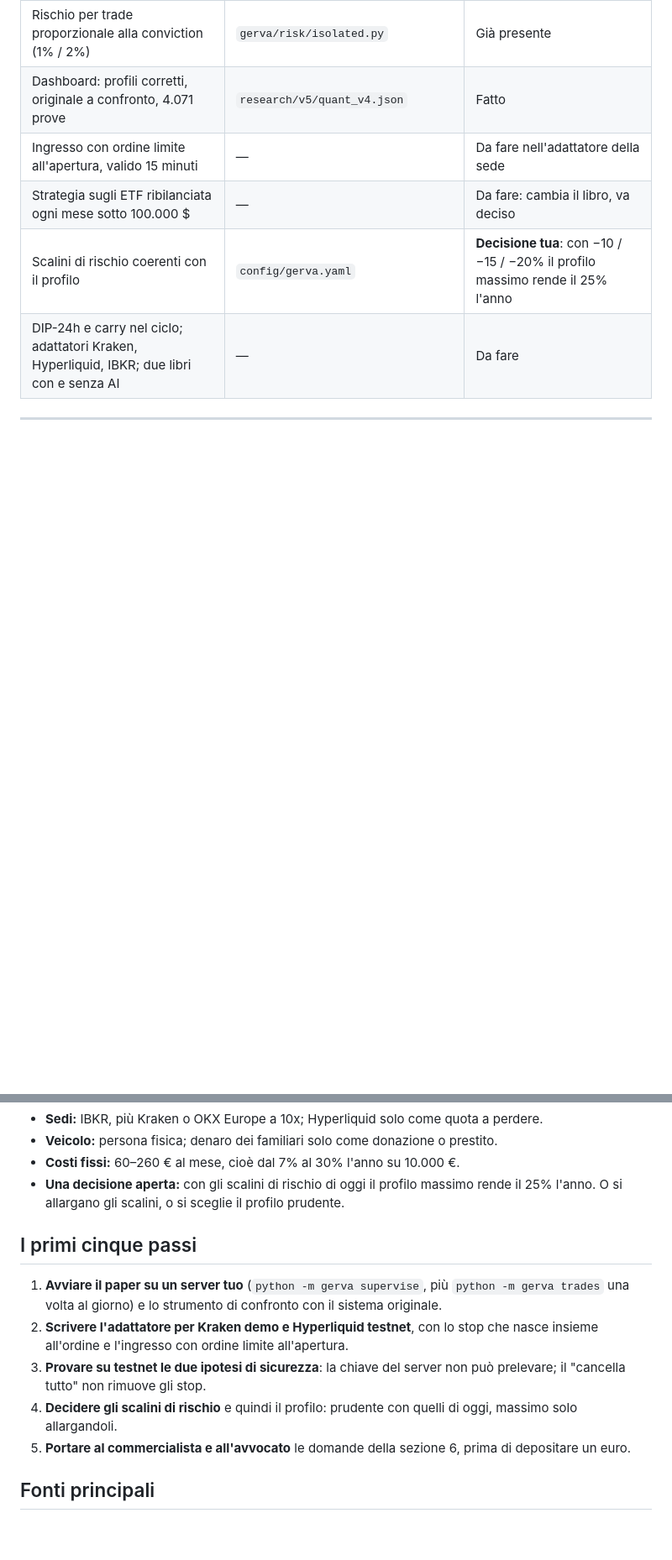
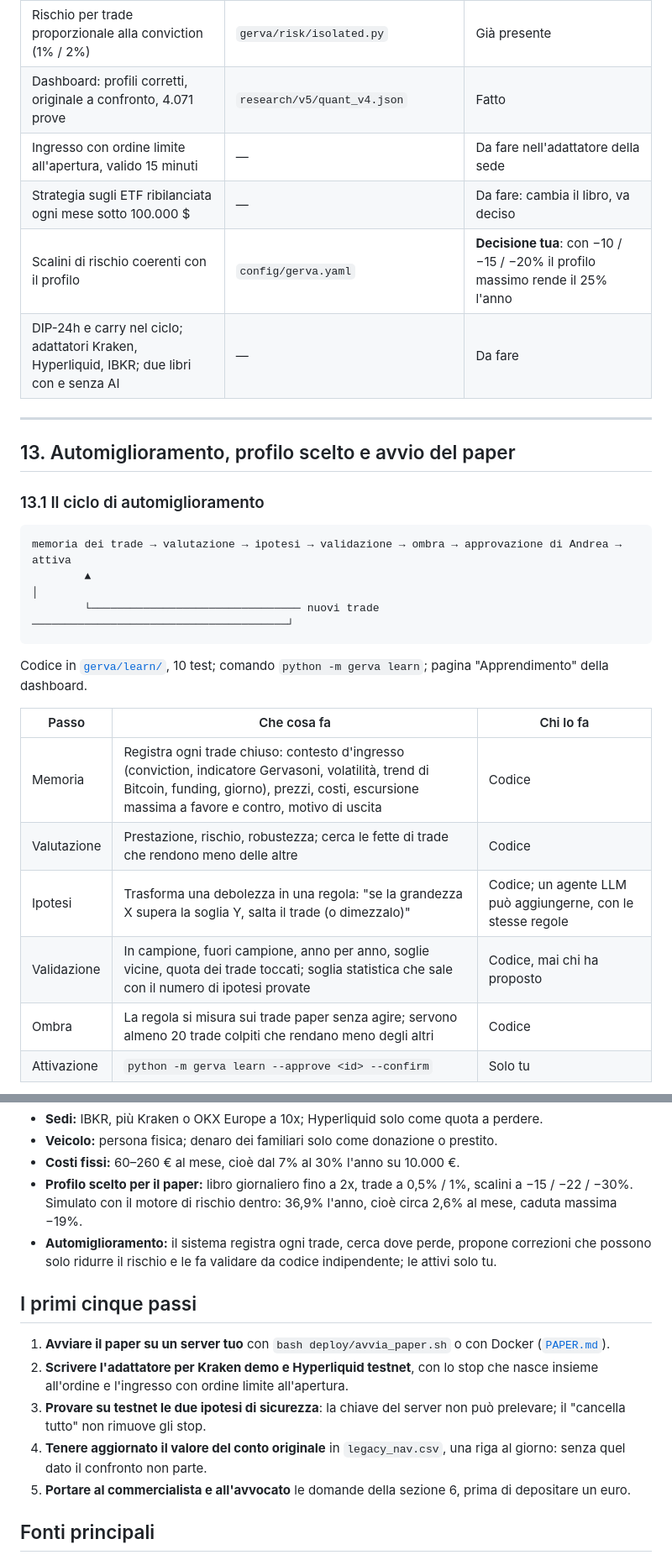
Before and after one commit to Andrea-Gervasoni/GERVA-Capital, a Markdown page: docs/RIFONDAZIONE.md, 2 parts joined by grey strips. Shown at 84% size. GitHub-like rendering; blank space fills up the shorter version.

Commit message:
Dashboard: pagina Apprendimento; documento, sezione 13
- GET /api/v1/learn e pagina Apprendimento: il ciclo in sette passi, le tre
  garanzie, valutazione, debolezze, ipotesi con i sei controlli, ombra,
  regole attive. Nessun controllo che attivi una regola.
- docs/RIFONDAZIONE.md, sezione 13: ciclo di automiglioramento, primo giro
  sui trade storici, profilo scelto; riepilogo e primi passi aggiornati.

Co-Authored-By: Claude Fable 5.2 <noreply@anthropic.com>
Claude-Session: https://claude.ai/code/session_01RwkimCQhu9Fmj2a9A9wq84

````diff
--- a/docs/RIFONDAZIONE.md
+++ b/docs/RIFONDAZIONE.md
@@ -611,3 +611,24 @@ La certezza in più può venire solo da dati nuovi, cioè dal paper trading.
 
 ---
 
+## 13. Automiglioramento, profilo scelto e avvio del paper
+
+### 13.1 Il ciclo di automiglioramento
+
+```
+memoria dei trade → valutazione → ipotesi → validazione → ombra → approvazione di Andrea → attiva
+        ▲                                                                                    │
+        └──────────────────────────────── nuovi trade ───────────────────────────────────────┘
+```
+
+Codice in [`gerva/learn/`](../gerva/learn/), 10 test; comando `python -m gerva learn`; pagina "Apprendimento" della dashboard.
+
+| Passo | Che cosa fa | Chi lo fa |
+|---|---|---|
+| Memoria | Registra ogni trade chiuso: contesto d'ingresso (conviction, indicatore Gervasoni, volatilità, trend di Bitcoin, funding, giorno), prezzi, costi, escursione massima a favore e contro, motivo di uscita | Codice |
+| Valutazione | Prestazione, rischio, robustezza; cerca le fette di trade che rendono meno delle altre | Codice |
+| Ipotesi | Trasforma una debolezza in una regola: "se la grandezza X supera la soglia Y, salta il trade (o dimezzalo)" | Codice; un agente LLM può aggiungerne, con le stesse regole |
+| Validazione | In campione, fuori campione, anno per anno, soglie vicine, quota dei trade toccati; soglia statistica che sale con il numero di ipotesi provate | Codice, mai chi ha proposto |
+| Ombra | La regola si misura sui trade paper senza agire; servono almeno 20 trade colpiti che rendano meno degli altri | Codice |
+| Attivazione | `python -m gerva learn --approve <id> --confirm` | Solo tu |
+
@@ -626,14 +663,15 @@ Aggiornato dopo la sesta tornata. Tutto SIMULATO.
 - **Sedi:** IBKR, più Kraken o OKX Europe a 10x; Hyperliquid solo come quota a perdere.
 - **Veicolo:** persona fisica; denaro dei familiari solo come donazione o prestito.
 - **Costi fissi:** 60–260 € al mese, cioè dal 7% al 30% l'anno su 10.000 €.
-- **Una decisione aperta:** con gli scalini di rischio di oggi il profilo massimo rende il 25% l'anno. O si allargano gli scalini, o si sceglie il profilo prudente.
+- **Profilo scelto per il paper:** libro giornaliero fino a 2x, trade a 0,5% / 1%, scalini a −15 / −22 / −30%. Simulato con il motore di rischio dentro: 36,9% l'anno, cioè circa 2,6% al mese, caduta massima −19%.
+- **Automiglioramento:** il sistema registra ogni trade, cerca dove perde, propone correzioni che possono solo ridurre il rischio e le fa validare da codice indipendente; le attivi solo tu.
 
 ## I primi cinque passi
 
-1. **Avviare il paper su un server tuo** (`python -m gerva supervise`, più `python -m gerva trades` una volta al giorno) e lo strumento di confronto con il sistema originale.
+1. **Avviare il paper su un server tuo** con `bash deploy/avvia_paper.sh` o con Docker ([`PAPER.md`](PAPER.md)).
 2. **Scrivere l'adattatore per Kraken demo e Hyperliquid testnet**, con lo stop che nasce insieme all'ordine e l'ingresso con ordine limite all'apertura.
 3. **Provare su testnet le due ipotesi di sicurezza**: la chiave del server non può prelevare; il "cancella tutto" non rimuove gli stop.
-4. **Decidere gli scalini di rischio** e quindi il profilo: prudente con quelli di oggi, massimo solo allargandoli.
+4. **Tenere aggiornato il valore del conto originale** in `legacy_nav.csv`, una riga al giorno: senza quel dato il confronto non parte.
 5. **Portare al commercialista e all'avvocato** le domande della sezione 6, prima di depositare un euro.
 
 ## Fonti principali
````
Also changed, not shown: other parts of docs/RIFONDAZIONE.md (+16 -0 lines), README.md (+1 -1 lines), docs/img/dashboard-v5-apprendimento.png (added).
